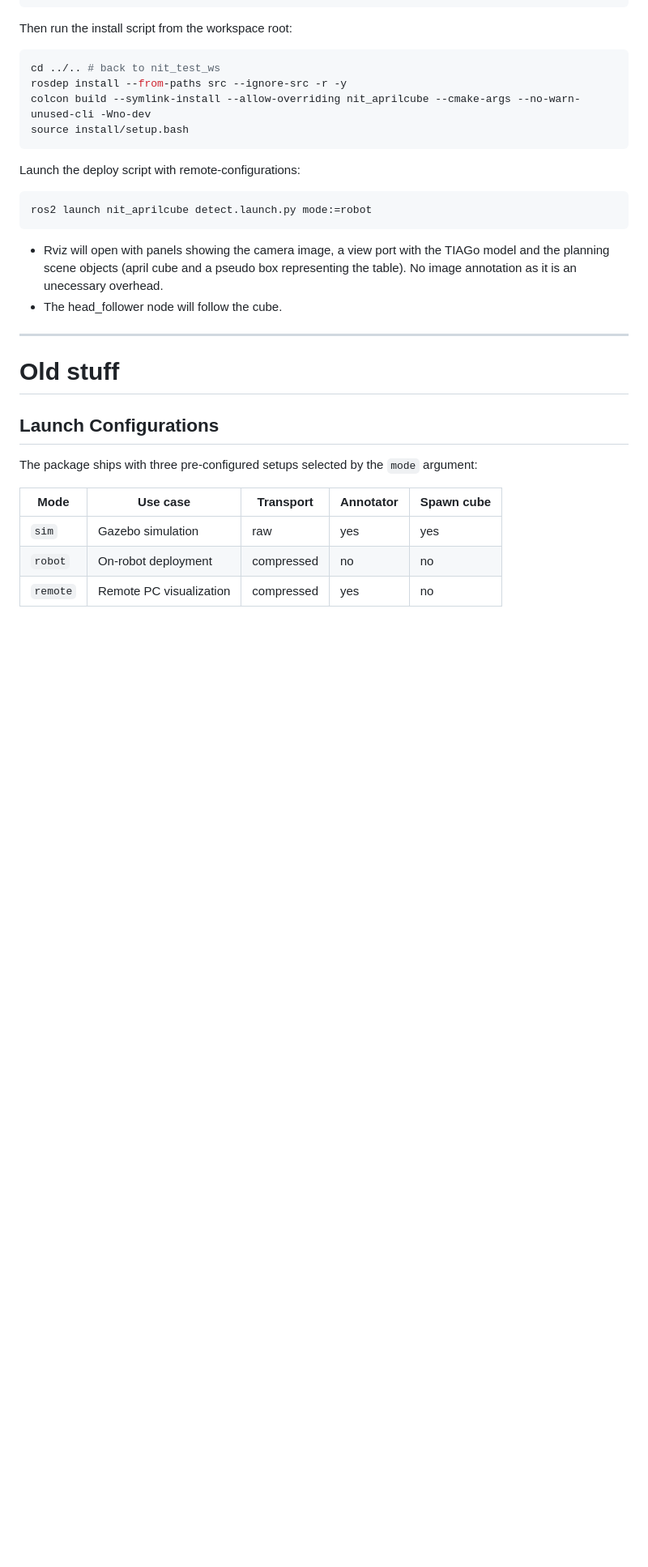
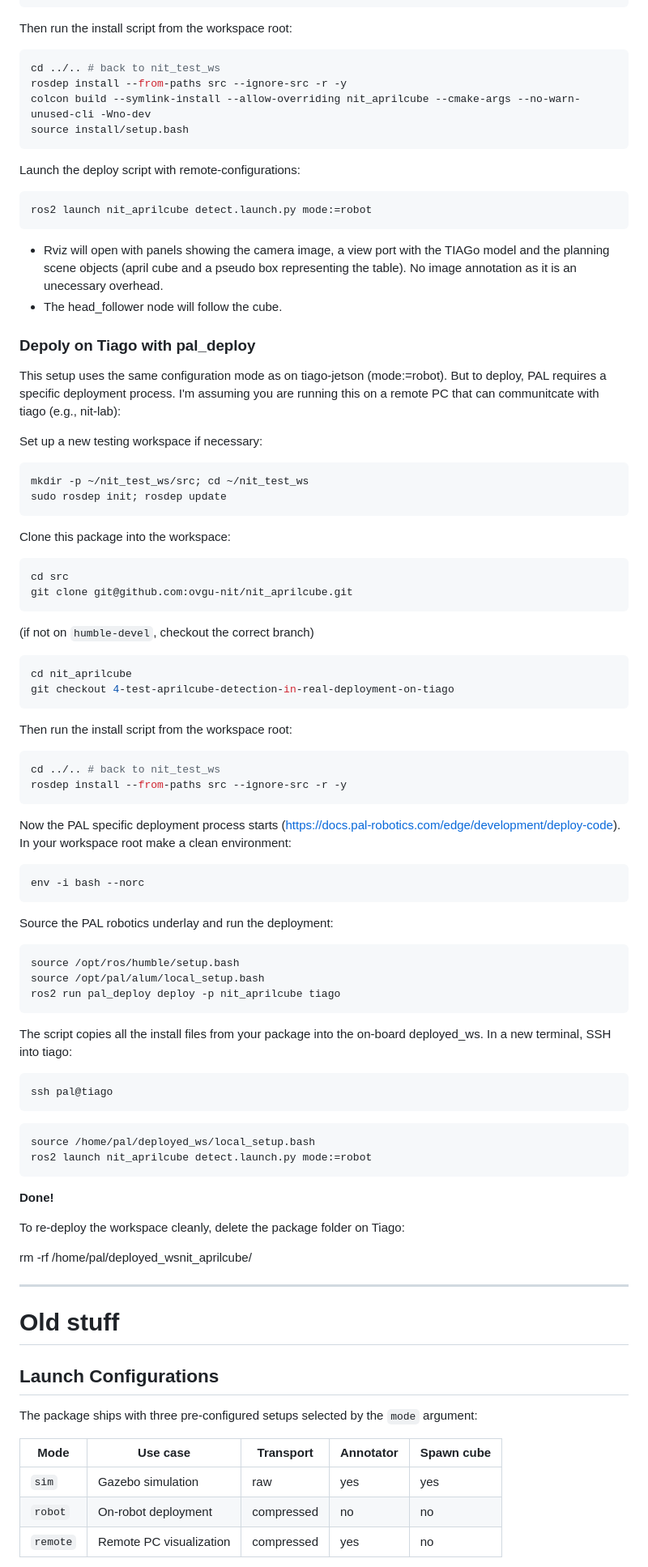
Before and after one commit to ovgu-nit/nit_aprilcube, a Markdown page: README.md, the part around the change. Shown at 81% size. Drawn GitHub-style; blank space fills up the shorter version.

Commit message:
deploy and launch instrution on tiago locally

````diff
--- a/README.md
+++ b/README.md
@@ -174,6 +174,61 @@ ros2 launch nit_aprilcube detect.launch.py mode:=robot
 - Rviz will open with panels showing the camera image, a view port with the TIAGo model and the planning scene objects (april cube and a pseudo box representing the table). No image annotation as it is an unecessary overhead.
 - The head_follower node will follow the cube.
 
+
+### Depoly on Tiago with pal_deploy
+
+This setup uses the same configuration mode as on tiago-jetson (mode:=robot). But to deploy, PAL requires a specific deployment process. I'm assuming you are running this on a remote PC that can communitcate with tiago (e.g., nit-lab):
+
+Set up a new testing workspace if necessary:
+```bash
+mkdir -p ~/nit_test_ws/src; cd ~/nit_test_ws
+sudo rosdep init; rosdep update
+```
+
+Clone this package into the workspace:
+```bash
+cd src
+git clone git@github.com:ovgu-nit/nit_aprilcube.git
+```
+
+(if not on `humble-devel`, checkout the correct branch)
+```bash
+cd nit_aprilcube
+git checkout 4-test-aprilcube-detection-in-real-deployment-on-tiago
+```
+
+Then run the install script from the workspace root:
+```bash
+cd ../.. # back to nit_test_ws
+rosdep install --from-paths src --ignore-src -r -y
+```
+
+Now the PAL specific deployment process starts (https://docs.pal-robotics.com/edge/development/deploy-code). In your workspace root make a clean environment:
+```bash
+env -i bash --norc
+```
+
+Source the PAL robotics underlay and run the deployment:
+```bash
+source /opt/ros/humble/setup.bash
+source /opt/pal/alum/local_setup.bash
+ros2 run pal_deploy deploy -p nit_aprilcube tiago
+```
+
+The script copies all the install files from your package into the on-board deployed_ws. In a new terminal, SSH into tiago:
+```bash
+ssh pal@tiago
+```
+```bash
+source /home/pal/deployed_ws/local_setup.bash
+ros2 launch nit_aprilcube detect.launch.py mode:=robot
+```
+**Done!**
+
+To re-deploy the workspace cleanly, delete the package folder on Tiago:
+
+rm -rf /home/pal/deployed_wsnit_aprilcube/
+
 ----
 # Old stuff
 
````
